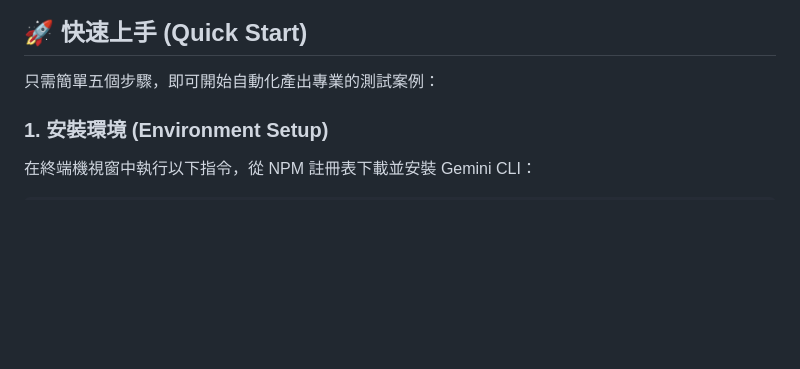
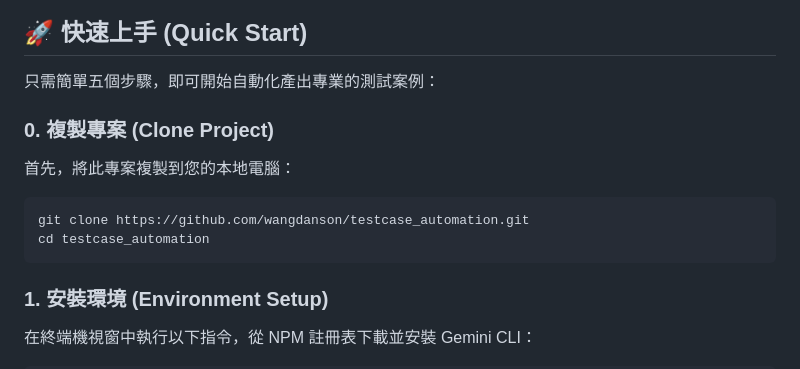
Before and after one commit to DansonW/testcase_automation_sync, a Markdown page: README.md, the part around the change. Drawn GitHub-style; blank space fills up the shorter version.

Commit message:
docs: add Step 0 (Clone Project) to Quick Start section

````diff
--- a/README.md
+++ b/README.md
@@ -27,6 +27,13 @@
 ## 🚀 快速上手 (Quick Start)
 
 只需簡單五個步驟，即可開始自動化產出專業的測試案例：
+
+### 0. 複製專案 (Clone Project)
+首先，將此專案複製到您的本地電腦：
+```bash
+git clone https://github.com/wangdanson/testcase_automation.git
+cd testcase_automation
+```
 
 ### 1. 安裝環境 (Environment Setup)
 在終端機視窗中執行以下指令，從 NPM 註冊表下載並安裝 Gemini CLI：
````
